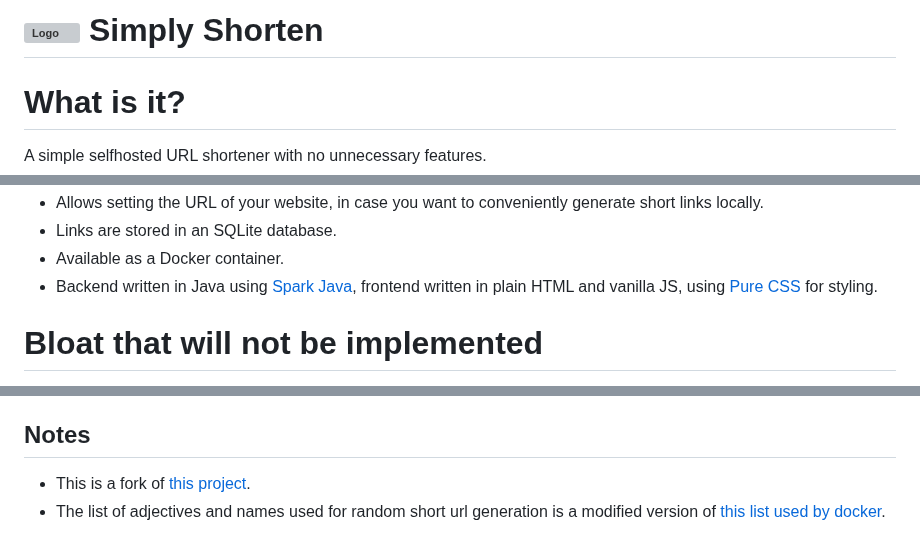
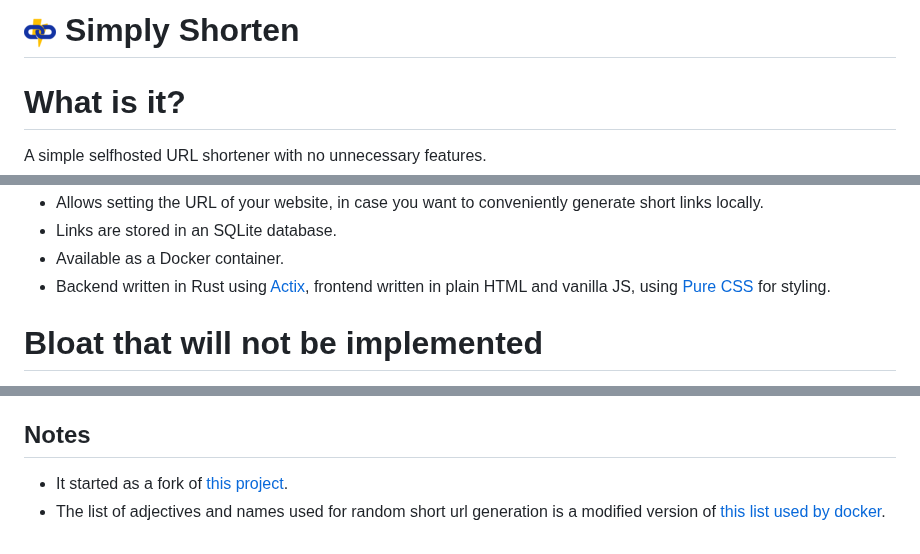
Before and after one commit to SinTan1729/chhoto-url, a Markdown page: README.md, 3 parts joined by grey strips. GitHub-like rendering; grey boxes are pictures that could not be loaded.

```diff
--- a/README.md
+++ b/README.md
@@ -1,4 +1,4 @@
-# ![Logo](src/main/resources/public/assets/favicon-32.png) <span style="font-size:42px">Simply Shorten</span>
+# ![Logo](actix/resources/assets/favicon-32.png) <span style="font-size:42px">Simply Shorten</span>
 
 # What is it?
 A simple selfhosted URL shortener with no unnecessary features.
@@ -28,7 +28,7 @@ unnecessary features, or they didn't have all the features I wanted.
   generate short links locally.
 - Links are stored in an SQLite database.
 - Available as a Docker container.
-- Backend written in Java using [Spark Java](http://sparkjava.com/), frontend
+- Backend written in Rust using [Actix](https://actix.rs/), frontend
   written in plain HTML and vanilla JS, using [Pure CSS](https://purecss.io/)
   for styling.
 
@@ -141,6 +141,6 @@ INSECURE_DISABLE_PASSWORD=I_KNOW_ITS_BAD
 Any other value will not work.
 
 ## Notes
-- This is a fork of [this project](https://gitlab.com/draganczukp/simply-shorten).
+- It started as a fork of [this project](https://gitlab.com/draganczukp/simply-shorten).
 - The list of adjectives and names used for random short url generation is a modified
   version of [this list used by docker](https://github.com/moby/moby/blob/master/pkg/namesgenerator/names-generator.go).
```
